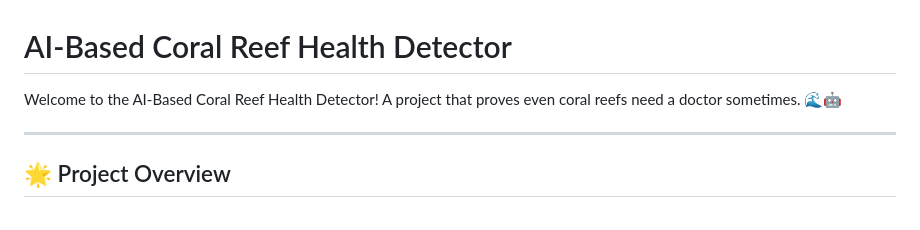
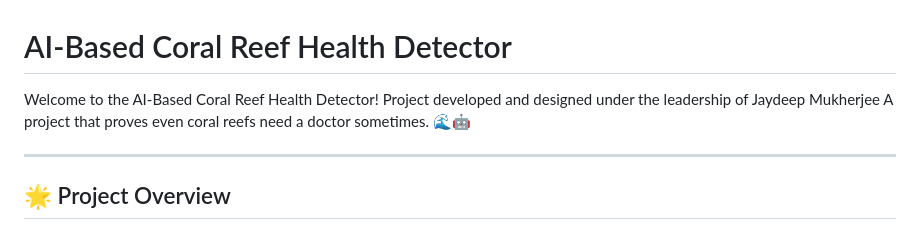
Before and after one commit to saqib40/bmsHackathon, a Markdown page: readme.md, the part around the change. Drawn GitHub-style.

Commit message:
my first pull request, let's go

```diff
--- a/readme.md
+++ b/readme.md
@@ -1,7 +1,9 @@
 
 # AI-Based Coral Reef Health Detector
 
-Welcome to the AI-Based Coral Reef Health Detector! A project that proves even coral reefs need a doctor sometimes. 🌊🤖
+Welcome to the AI-Based Coral Reef Health Detector!
+Project developed and designed under the leadership of Jaydeep Mukherjee
+A project that proves even coral reefs need a doctor sometimes. 🌊🤖
 
 ---
 
```
